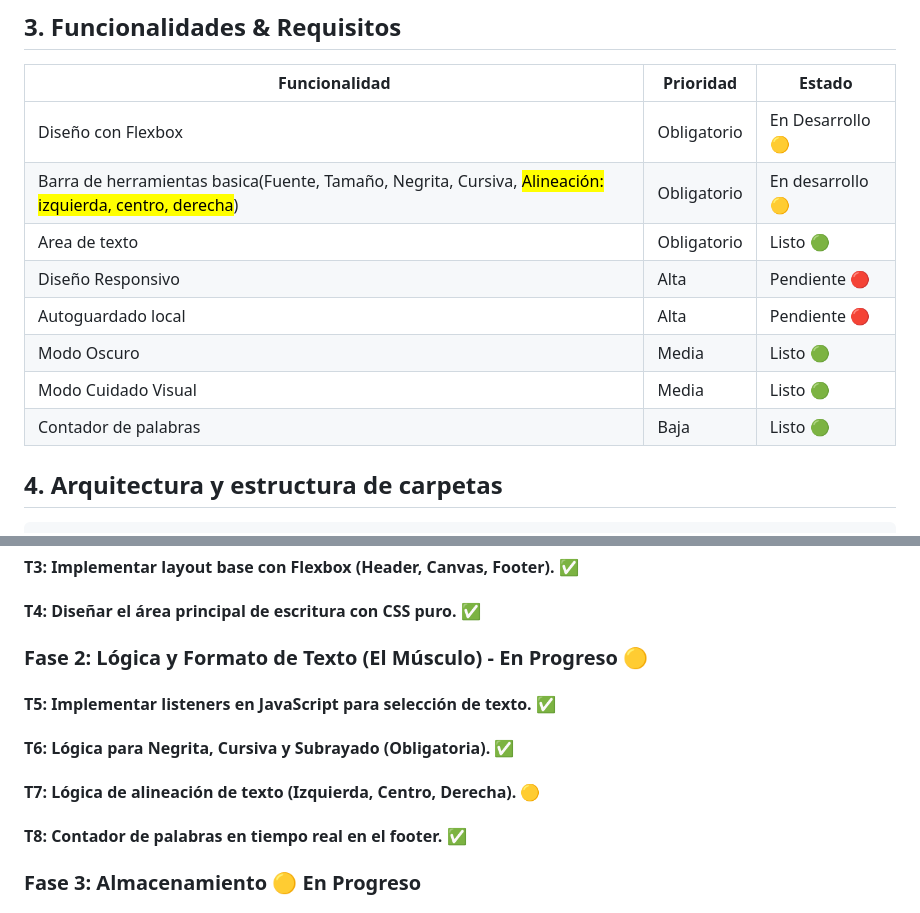
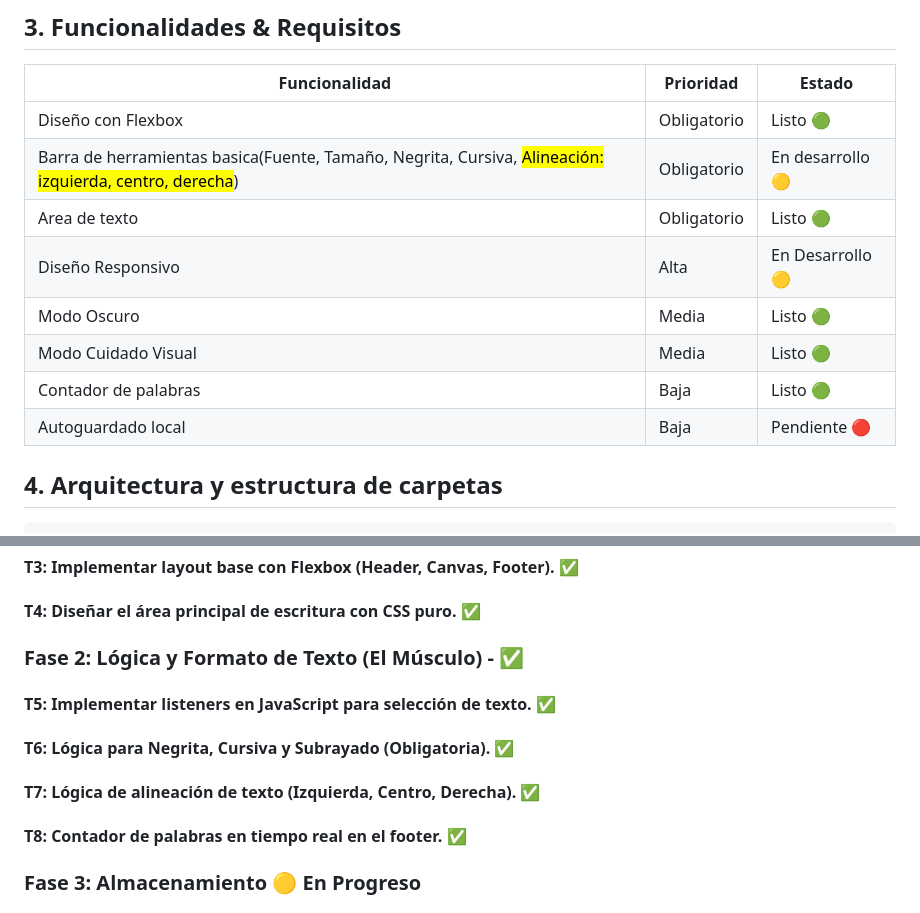
Before and after one commit to nicc-essp/ProgramacionIII-PrimerParcial, a Markdown page: DOCUMENTATION.md, 2 parts joined by grey strips. GitHub-like rendering.

Commit message:
actualizacion documentacion.md

```diff
--- a/DOCUMENTATION.md
+++ b/DOCUMENTATION.md
@@ -15,14 +15,14 @@ Logica de Programación: Javascript (Manipulacion del DOM & API de Archivos)
 
 | Funcionalidad | Prioridad   | Estado |
 |---------------|-------------|--------|
-| Diseño con Flexbox | Obligatorio | En Desarrollo 🟡 |
+| Diseño con Flexbox | Obligatorio | Listo 🟢 |
 | Barra de herramientas basica(Fuente, Tamaño, Negrita, Cursiva, <mark>Alineación: izquierda, centro, derecha</mark>) | Obligatorio | En desarrollo 🟡 |
 | Area de texto | Obligatorio | Listo 🟢 |
-| Diseño Responsivo | Alta | Pendiente 🔴 |
-| Autoguardado local | Alta | Pendiente 🔴 |
+| Diseño Responsivo | Alta | En Desarrollo🟡 |
 | Modo Oscuro | Media | Listo 🟢 |
 | Modo Cuidado Visual | Media | Listo 🟢 |
 | Contador de palabras  | Baja | Listo 🟢 |
+| Autoguardado local | Baja| Pendiente 🔴 |
 
 ## 4. Arquitectura y estructura de carpetas
     ProgramacionIII-PrimerParcial/
@@ -68,10 +68,10 @@ Logica de Programación: Javascript (Manipulacion del DOM & API de Archivos)
 #### T3: Implementar layout base con Flexbox (Header, Canvas, Footer). ✅
 #### T4: Diseñar el área principal de escritura con CSS puro. ✅
 
-### Fase 2: Lógica y Formato de Texto (El Músculo) - En Progreso 🟡
+### Fase 2: Lógica y Formato de Texto (El Músculo) - ✅
 #### T5: Implementar listeners en JavaScript para selección de texto. ✅
 #### T6: Lógica para Negrita, Cursiva y Subrayado (Obligatoria). ✅
-#### T7: Lógica de alineación de texto (Izquierda, Centro, Derecha). 🟡
+#### T7: Lógica de alineación de texto (Izquierda, Centro, Derecha). ✅
 #### T8: Contador de palabras en tiempo real en el footer. ✅
 
 ### Fase 3: Almacenamiento 🟡 En Progreso
```
